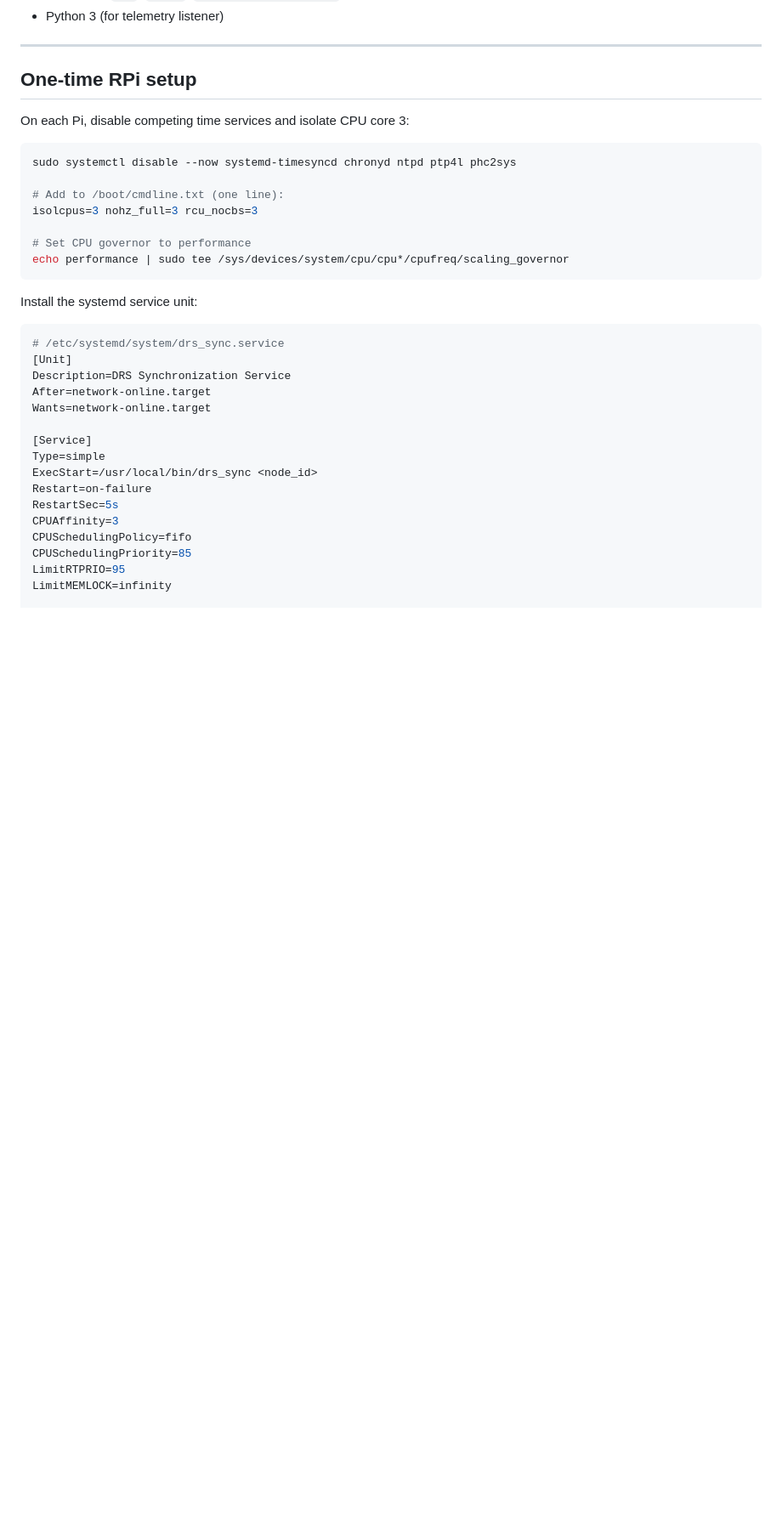
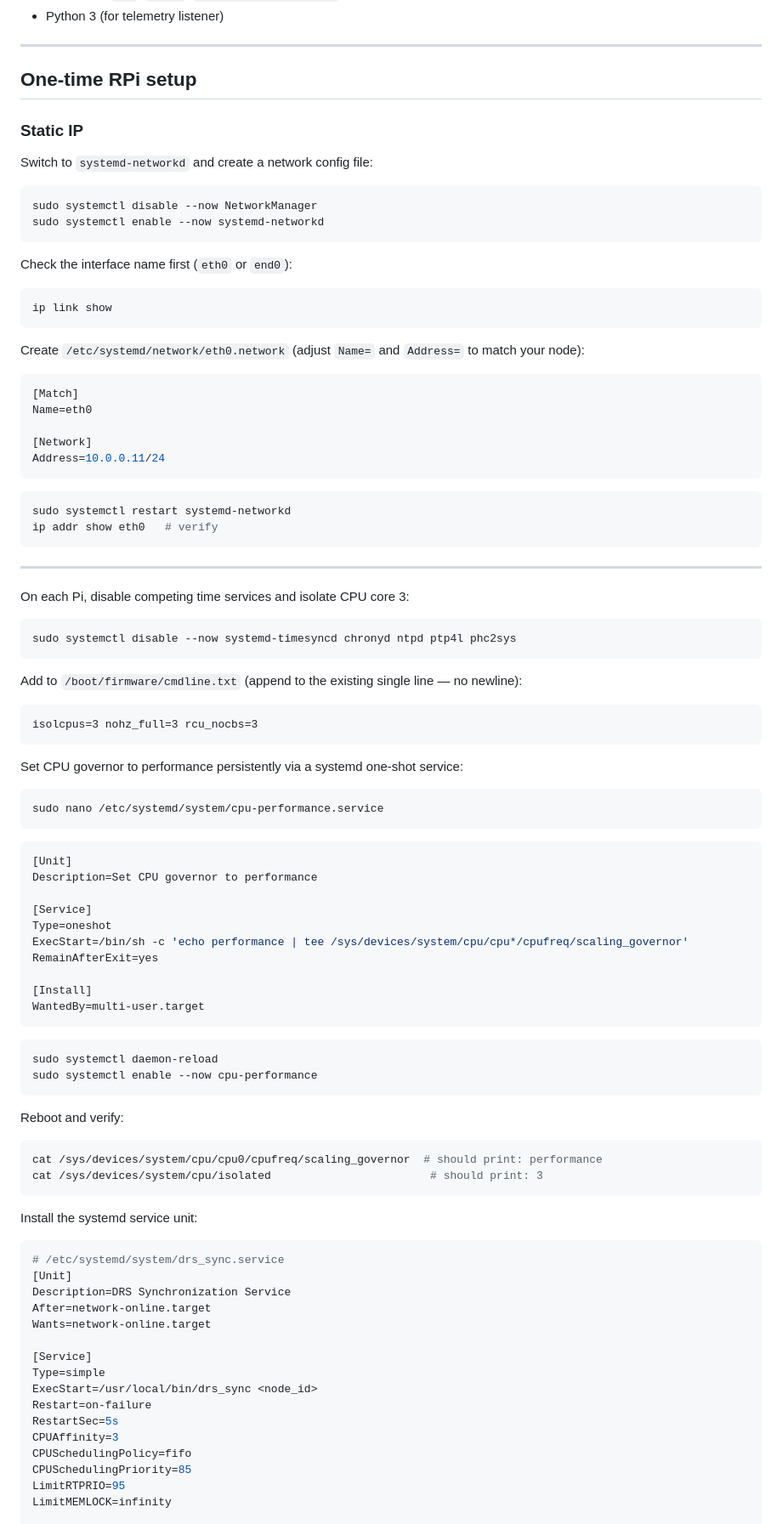
Before and after one commit to BBaMaster/DES_ClockSync, a Markdown page: README.md, the part around the change. Shown at 85% size. Rendered like a GitHub page; blank space fills up the shorter version.

Commit message:
updated readme, added static ip

````diff
--- a/README.md
+++ b/README.md
@@ -30,16 +30,79 @@ The sync thread runs `SCHED_FIFO` priority 85 on isolated CPU core 3. GPIO 18 pu
 
 ## One-time RPi setup
 
+### Static IP
+
+Switch to `systemd-networkd` and create a network config file:
+
+```bash
+sudo systemctl disable --now NetworkManager
+sudo systemctl enable --now systemd-networkd
+```
+
+Check the interface name first (`eth0` or `end0`):
+
+```bash
+ip link show
+```
+
+Create `/etc/systemd/network/eth0.network` (adjust `Name=` and `Address=` to match your node):
+
+```ini
+[Match]
+Name=eth0
+
+[Network]
+Address=10.0.0.11/24
+```
+
+```bash
+sudo systemctl restart systemd-networkd
+ip addr show eth0   # verify
+```
+
+---
+
 On each Pi, disable competing time services and isolate CPU core 3:
 
 ```bash
 sudo systemctl disable --now systemd-timesyncd chronyd ntpd ptp4l phc2sys
+```
 
-# Add to /boot/cmdline.txt (one line):
+Add to `/boot/firmware/cmdline.txt` (append to the existing single line — no newline):
+
+```
 isolcpus=3 nohz_full=3 rcu_nocbs=3
+```
 
-# Set CPU governor to performance
-echo performance | sudo tee /sys/devices/system/cpu/cpu*/cpufreq/scaling_governor
+Set CPU governor to performance persistently via a systemd one-shot service:
+
+```bash
+sudo nano /etc/systemd/system/cpu-performance.service
+```
+
+```ini
+[Unit]
+Description=Set CPU governor to performance
+
+[Service]
+Type=oneshot
+ExecStart=/bin/sh -c 'echo performance | tee /sys/devices/system/cpu/cpu*/cpufreq/scaling_governor'
+RemainAfterExit=yes
+
+[Install]
+WantedBy=multi-user.target
+```
+
+```bash
+sudo systemctl daemon-reload
+sudo systemctl enable --now cpu-performance
+```
+
+Reboot and verify:
+
+```bash
+cat /sys/devices/system/cpu/cpu0/cpufreq/scaling_governor  # should print: performance
+cat /sys/devices/system/cpu/isolated                        # should print: 3
 ```
 
 Install the systemd service unit:
````
